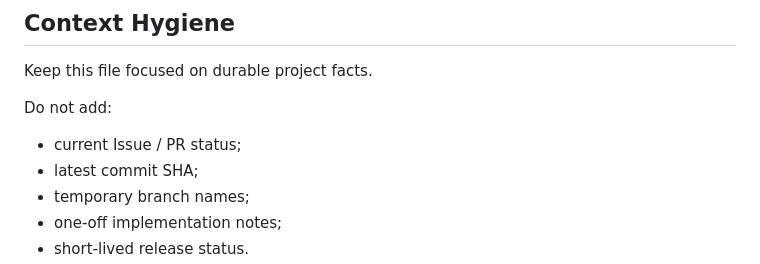
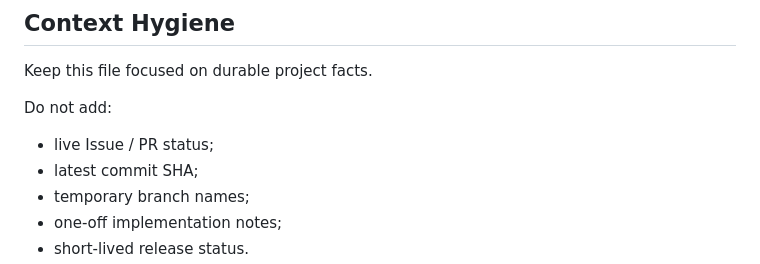
Before and after one commit to Naiyi-Chia/pmp-trainer, a Markdown page: PROJECT_CONTEXT.md, the part around the change. Drawn GitHub-style.

Commit message:
docs: keep project context free of live status (#37)

```diff
--- a/PROJECT_CONTEXT.md
+++ b/PROJECT_CONTEXT.md
@@ -104,7 +104,7 @@ For feedback-form work, also verify link destination, expected metadata / catego
 Keep this file focused on durable project facts.
 
 Do not add:
-- current Issue / PR status;
+- live Issue / PR status;
 - latest commit SHA;
 - temporary branch names;
 - one-off implementation notes;
```
